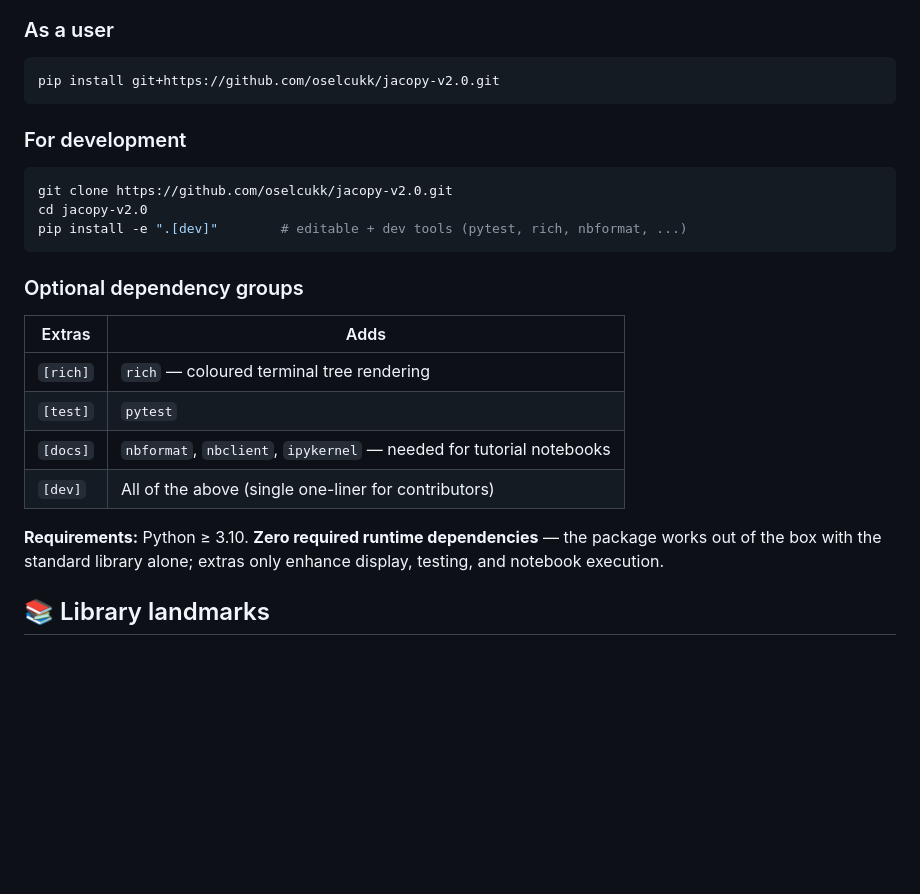
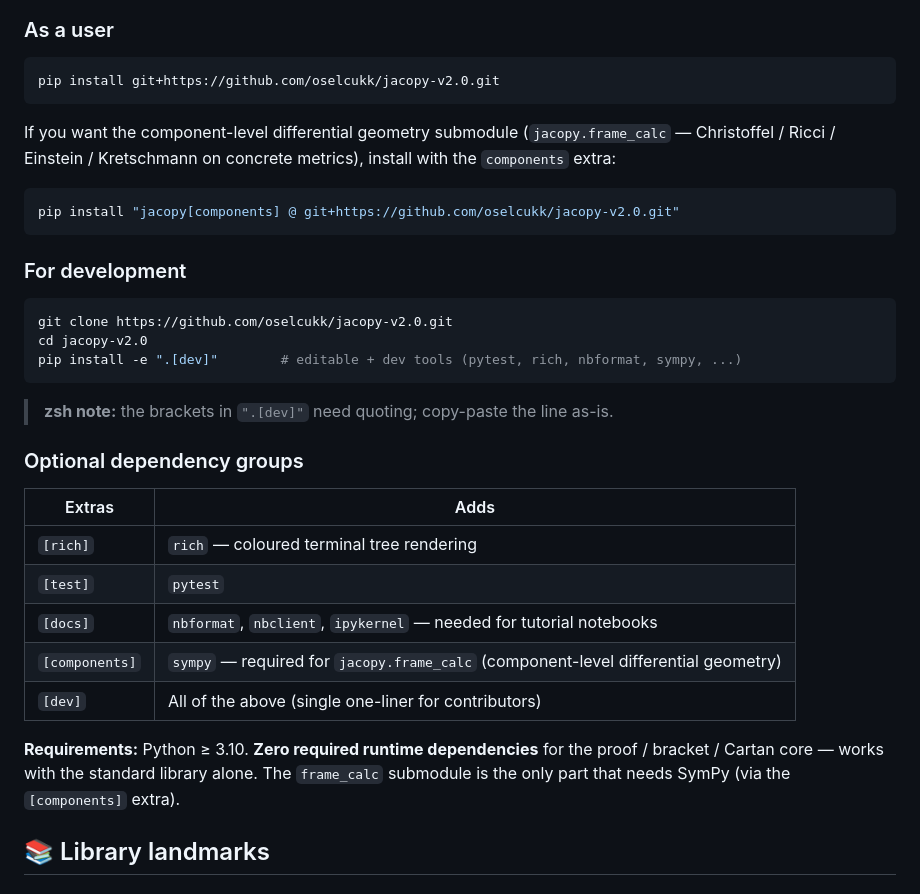
Before and after one commit to oselcukk/jacopy-v2.0, a Markdown page: README.md, the part around the change. Rendered like a GitHub page; blank space fills up the shorter version.

Commit message:
README: add [components] extras + frame_calc install line
The pyproject.toml has had a `[components]` optional extras group
(SymPy, required by `jacopy.frame_calc`) since Faz 18, but the README
extras table omitted it. Add it; also add a copy-paste install line
for the frame_calc submodule and a small zsh-quoting note.

Verified end-to-end:
  pip install --dry-run "git+https://github.com/oselcukk/jacopy-v2.0.git"
  pip install --dry-run "jacopy[components] @ git+https://github.com/oselcukk/jacopy-v2.0.git"
both resolve to the latest commit (31f79ed) and install jacopy-0.0.1.

Co-Authored-By: Claude Opus 4.7 <noreply@anthropic.com>

````diff
--- a/README.md
+++ b/README.md
@@ -69,13 +69,24 @@ Install directly from GitHub.
 pip install git+https://github.com/oselcukk/jacopy-v2.0.git
 ```
 
+If you want the component-level differential geometry submodule
+(`jacopy.frame_calc` — Christoffel / Ricci / Einstein / Kretschmann
+on concrete metrics), install with the `components` extra:
+
+```bash
+pip install "jacopy[components] @ git+https://github.com/oselcukk/jacopy-v2.0.git"
+```
+
 ### For development
 
 ```bash
 git clone https://github.com/oselcukk/jacopy-v2.0.git
 cd jacopy-v2.0
-pip install -e ".[dev]"        # editable + dev tools (pytest, rich, nbformat, ...)
+pip install -e ".[dev]"        # editable + dev tools (pytest, rich, nbformat, sympy, ...)
 ```
+
+> **zsh note:** the brackets in `".[dev]"` need quoting; copy-paste
+> the line as-is.
 
 ### Optional dependency groups
 
@@ -84,11 +95,13 @@ pip install -e ".[dev]"        # editable + dev tools (pytest, rich, nbformat, .
 | `[rich]` | `rich` — coloured terminal tree rendering |
 | `[test]` | `pytest` |
 | `[docs]` | `nbformat`, `nbclient`, `ipykernel` — needed for tutorial notebooks |
+| `[components]` | `sympy` — required for `jacopy.frame_calc` (component-level differential geometry) |
 | `[dev]` | All of the above (single one-liner for contributors) |
 
-**Requirements:** Python ≥ 3.10. **Zero required runtime dependencies** —
-the package works out of the box with the standard library alone;
-extras only enhance display, testing, and notebook execution.
+**Requirements:** Python ≥ 3.10. **Zero required runtime dependencies**
+for the proof / bracket / Cartan core — works with the standard
+library alone. The `frame_calc` submodule is the only part that
+needs SymPy (via the `[components]` extra).
 
 ## 📚 Library landmarks
 
````
